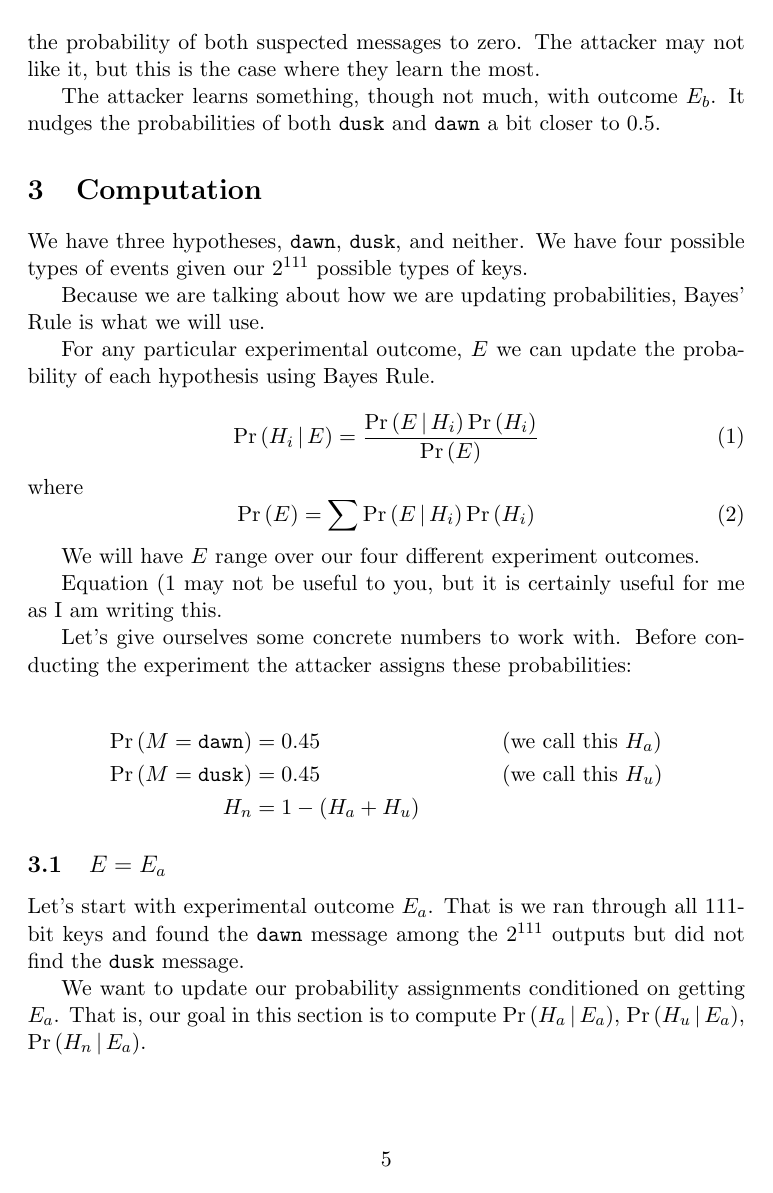
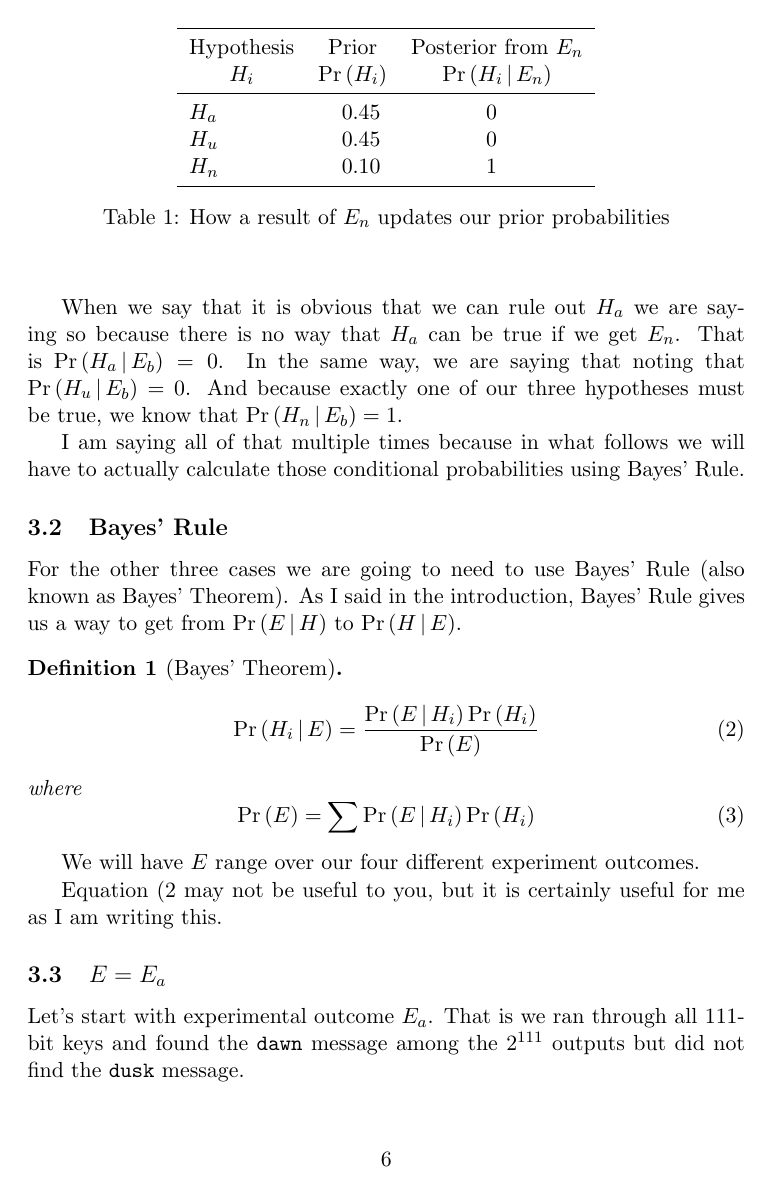
Before and after one commit to jpgoldberg/unclock-crypto-engineering, a LaTeX problem sheet (Homework/OTP Notes/info-updates.tex): page 5 of 9 before the commit and page 6 of 10 after it. Compiled offline with pdfLaTeX.

Commit message:
definitions and more intro

```diff
--- a/Homework/OTP Notes/info-updates.tex
+++ b/Homework/OTP Notes/info-updates.tex
@@ -3,6 +3,9 @@
 \usepackage[sets]{cryptocode}
 \newcommand{\prob}[1]{\ensuremath{\operatorname{Pr}\left( #1 \right)}}
 \newcommand{\condprob}[2]{\prob{#1\, \middle|\, #2}}
+
+\usepackage{amsthm}
+\newtheorem{definition}{Definition}
 
 \usepackage{booktabs}
 \usepackage{dcolumn}
@@ -139 +152,0 @@ In the experimental outcome that neither is in the output ($E_n$) the attacker l
-that neither could have been the plaintext and so has to treat the probability of both suspected messages to zero. The attacker may not like it, but this is the case where they learn the most.
@@ -143,5 +163,3 @@ It nudges the probabilities of both \mdusk\ and \mdawn\ a bit closer to 0.5.
 
 \section{Computation}
 
-We have three hypotheses, \mdawn, \mdusk, and neither.
-We have four possible types of events given our $2^{111}$ possible types of keys.
@@ -148,2 +172 @@ We have four possible types of events given our $2^{111}$ possible types of keys
 
-Because we are talking about how we are updating probabilities, Bayes' Rule is what we will use.
@@ -150,2 +180 @@ Because we are talking about how we are updating probabilities, Bayes' Rule is w
 
-For any particular experimental outcome, $E$ we can update the probability of each hypothesis using Bayes Rule.
@@ -152,0 +189,17 @@ For any particular experimental outcome, $E$ we can update the probability of ea
+\begin{table}
+    \begin{center}
+    \begin{tabular}{l..}
+        \toprule
+        \multicolumn{1}{c}{Hypothesis}
+        & \multicolumn{1}{c}{Prior}
+        & \multicolumn{1}{c}{Posterior from $E_n$} \\
+        \multicolumn{1}{c}{$H_i$}
+        & \multicolumn{1}{c}{\prob{H_i}}
+        & \multicolumn{1}{c}{\condprob{H_i}{E_n}} \\
+        \midrule
+        $H_a$                       & 0.45      & 0 \\
+        $H_u$                       & 0.45      & 0 \\
+        $H_n$                       & 0.10      & 1 \\
+        \bottomrule
+    \end{tabular}
+    \caption{How a result of \(E_n\) updates our prior probabilities}
@@ -153,3 +212,19 @@ For any particular experimental outcome, $E$ we can update the probability of ea
+When we say that it is obvious that we can rule out $H_a$ we are saying so because there is no way that $H_a$ can be true if we get $E_n$.
+That is $\condprob{H_a}{E_b} = 0$.
+In the same way, we are saying that noting that $\condprob{H_u}{E_b} = 0$.
+And because exactly one of our three hypotheses must be true, we know that
+$\condprob{H_n}{E_b} = 1$.
+
+I am saying all of that multiple times because in what follows
+we will have to actually calculate those conditional probabilities using Bayes' Rule.
+
+\subsection{Bayes' Rule}
+
+For the other three cases we are going to need to use Bayes' Rule (also known as Bayes' Theorem).
+As I said in the introduction, Bayes' Rule gives us a way to get from
+\condprob{E}{H} to \condprob{H}{E}.
+
+\begin{definition}[Bayes' Theorem]\label{def:bayes}
 \begin{equation}\label{eq:bayesH}
     \condprob{H_i}{E} = \frac{\condprob{E}{H_i}\prob{H_i}}{\prob{E}}
 \end{equation}
@@ -157,19 +232,11 @@ where
 \begin{equation}\label{eq:ProbE}
     \prob{E} = \sum \condprob{E}{H_i}\prob{H_i}
 \end{equation}
+\end{definition}
 
 We will have $E$ range over our four different experiment outcomes.
 
 Equation~(\ref{eq:bayesH} may not be useful to you, but it is certainly useful for me as I am writing this.
-
-Let's give ourselves some concrete numbers to work with.
-Before conducting the experiment the attacker assigns these probabilities:
-
-\begin{align*}
-    \prob{M = \mdawn} &= 0.45 && \text{(we call this $H_a$)} \\
-    \prob{M = \mdusk} &= 0.45  && \text{(we call this $H_u$)} \\
-    H_n & = 1 - (H_a + H_u)
-\end{align*}
 
 \subsection{\(E = E_a\)}
 
```
Also changed, not shown: Homework/OTP Notes/info-updates.tex (70 more changed lines).
